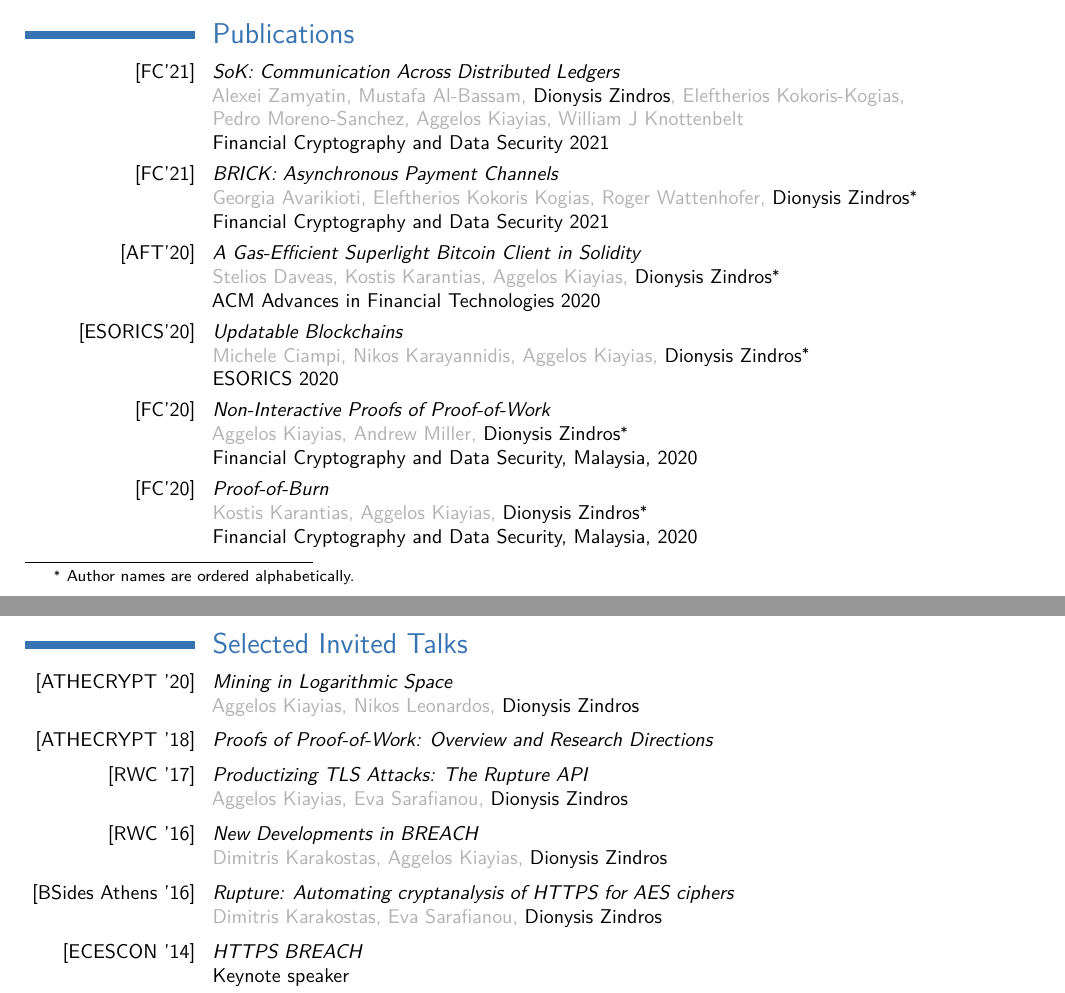
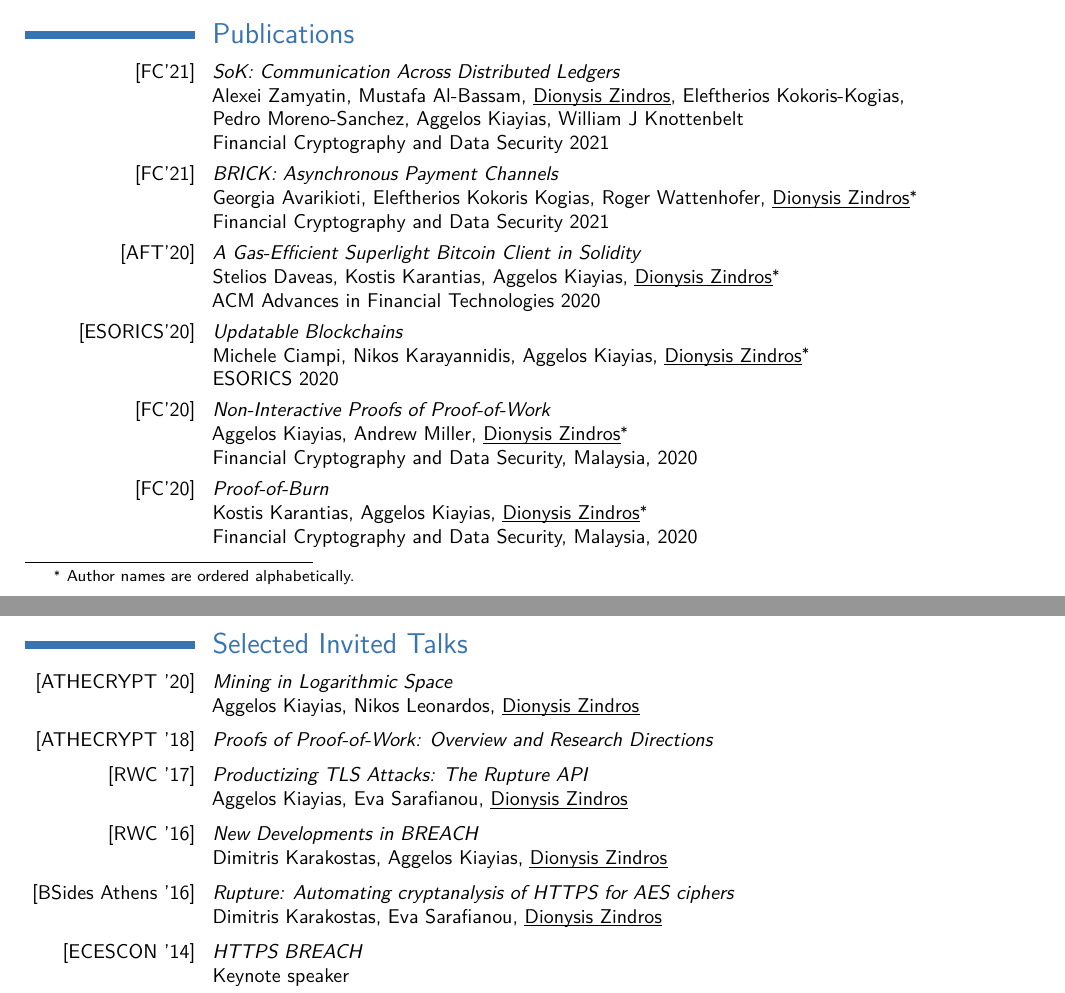
Before and after one commit to dionyziz/cv, a LaTeX CV (cv2.tex): two parts of pages 1 and 3 of 3, joined at a grey line, cut so that both start at the same text. Compiled offline with pdfLaTeX.

Commit message:
Reformat own name with underline

```diff
--- a/cv2.tex
+++ b/cv2.tex
@@ -18,12 +18,14 @@
 \usepackage[utf8]{inputenc}                       % if you are not using xelatex ou lualatex, replace by the encoding you are using
 \usepackage{lmodern, textcomp}
 \usepackage{url}
+\usepackage{soul}
 \usepackage[symbol]{footmisc}
 %\usepackage{CJKutf8}                              % if you need to use CJK to typeset your resume in Chinese, Japanese or Korean
 
 % adjust the page margins
 \usepackage[scale=0.85]{geometry}
 \setlength{\hintscolumnwidth}{3cm}                % if you want to change the width of the column with the dates
+\setuldepth{Zindros}
 %\setlength{\makecvtitlenamewidth}{10cm}           % for the 'classic' style, if you want to force the width allocated to your name and avoid line breaks. be careful though, the length is normally calculated to avoid any overlap with your personal info; use this at your own typographical risks...
 
 % personal data
@@ -171,38 +173,38 @@ Greek social network with 20,000 members and 300,000 SLoC.
 
 \cvitem{[FC'21]}{%
 \textit{\href{https://pdfs.semanticscholar.org/e982/1e278efb615ded08c51aa6f7315d00e3841c.pdf}{SoK: Communication Across Distributed Ledgers}}\newline{}%
-{\color[rgb]{0.7,0.7,0.7}Alexei Zamyatin, Mustafa Al-Bassam, {\color{black}Dionysis Zindros}, Eleftherios Kokoris-Kogias,\newline{}Pedro Moreno-Sanchez, Aggelos Kiayias, William J Knottenbelt}
+{Alexei Zamyatin, Mustafa Al-Bassam, \ul{Dionysis Zindros}, Eleftherios Kokoris-Kogias,\newline{}Pedro Moreno-Sanchez, Aggelos Kiayias, William J Knottenbelt}
 \newline{}%
 Financial Cryptography and Data Security 2021%
 }
 \cvitem{[FC'21]}{%
 \textit{\href{https://arxiv.org/pdf/1905.11360}{BRICK: Asynchronous Payment Channels}}\newline{}%
-{\color[rgb]{0.7,0.7,0.7}Georgia Avarikioti, Eleftherios Kokoris Kogias, Roger Wattenhofer,
-{\color{black}Dionysis Zindros\footnotemark[1]}}\newline{}%
+{Georgia Avarikioti, Eleftherios Kokoris Kogias, Roger Wattenhofer,
+\ul{Dionysis Zindros}\footnotemark[1]}\newline{}%
 Financial Cryptography and Data Security 2021%
 }
 \cvitem{[AFT'20]}{%
 \textit{A Gas-Efficient Superlight Bitcoin Client in Solidity}\newline{}%
-{\color[rgb]{0.7,0.7,0.7}
-Stelios Daveas, Kostis Karantias, Aggelos Kiayias, {\color{black}Dionysis Zindros\footnotemark[1]}
+{
+Stelios Daveas, Kostis Karantias, Aggelos Kiayias, \ul{Dionysis Zindros}\footnotemark[1]
 }\newline{}%
 ACM Advances in Financial Technologies 2020%
 }
 \cvitem{[ESORICS'20]}{%
 \textit{Updatable Blockchains}\newline{}%
-{\color[rgb]{0.7,0.7,0.7}
-Michele Ciampi, Nikos Karayannidis, Aggelos Kiayias, {\color{black}Dionysis Zindros\footnotemark[1]}
+{
+Michele Ciampi, Nikos Karayannidis, Aggelos Kiayias, \ul{Dionysis Zindros}\footnotemark[1]
 }\newline{}%
 ESORICS 2020%
 }
 \cvitem{[FC'20]}{%
 \textit{\href{https://eprint.iacr.org/2017/963.pdf}{Non-Interactive Proofs of Proof-of-Work}}\newline{}%
-{\color[rgb]{0.7,0.7,0.7}Aggelos Kiayias, Andrew Miller, {\color{black}Dionysis Zindros\footnotemark[1]}}\newline{}%
+{Aggelos Kiayias, Andrew Miller, \ul{Dionysis Zindros}\footnotemark[1]}\newline{}%
 Financial Cryptography and Data Security, Malaysia, 2020%
 }
 \cvitem{[FC'20]}{%
 \textit{\href{https://eprint.iacr.org/2019/1096.pdf}{Proof-of-Burn}}\newline{}%
-{\color[rgb]{0.7,0.7,0.7}Kostis Karantias, Aggelos Kiayias, {\color{black}Dionysis Zindros\footnotemark[1]}}\newline{}%
+{Kostis Karantias, Aggelos Kiayias, \ul{Dionysis Zindros}\footnotemark[1]}\newline{}%
 Financial Cryptography and Data Security, Malaysia, 2020%
 }
 \cvitem{[MARBLE'20]}{%
@@ -214,7 +216,7 @@ Mathematical Research for Blockchain Economy 2020%
 \vspace{2pt}
 \cvitem{ePrint Preprint 2020}{%
 \textit{\href{https://eprint.iacr.org/2020/1122.pdf}{The Velvet Path to Superlight Blockchain Clients}}\newline{}%
-{\color[rgb]{0.7,0.7,0.7}Aggelos Kiayias, Andrianna Polydouri, {\color{black}Dionysis Zindros\footnotemark[1]}}
+{Aggelos Kiayias, Andrianna Polydouri, \ul{Dionysis Zindros}\footnotemark[1]}
 %\newline{}%
 % arXiv, 2018%
 }
@@ -410,14 +412,14 @@ Undergraduate Course, Department of Electrical \& Computer Engineering
 \vspace{-10pt}
 \cvitem{[RWC '16]}{%
 \href{https://rwc.iacr.org/2016/Slides/New\%20developments\%20on\%20BREACH.pdf}{\textit{New Developments in BREACH}}\newline{}%
-{\color[rgb]{0.7,0.7,0.7}Dimitris Karakostas, Aggelos Kiayias, {\color{black}Dionysis Zindros}}\newline{}%
+{Dimitris Karakostas, Aggelos Kiayias, \ul{Dionysis Zindros}}\newline{}%
 }
 
 \iflong
 \vspace{-10pt}
 \cvitem{[BSides Athens '16]}{%
 {\textit{Rupture: Automating cryptanalysis of HTTPS for AES ciphers}}\newline{}%
-{\color[rgb]{0.7,0.7,0.7}Dimitris Karakostas, Eva Sarafianou, {\color{black}Dionysis Zindros}}\newline{}%
+{Dimitris Karakostas, Eva Sarafianou, \ul{Dionysis Zindros}}\newline{}%
 }
 \fi
 
```
Also changed, not shown: cv2.tex (34 more changed lines).
